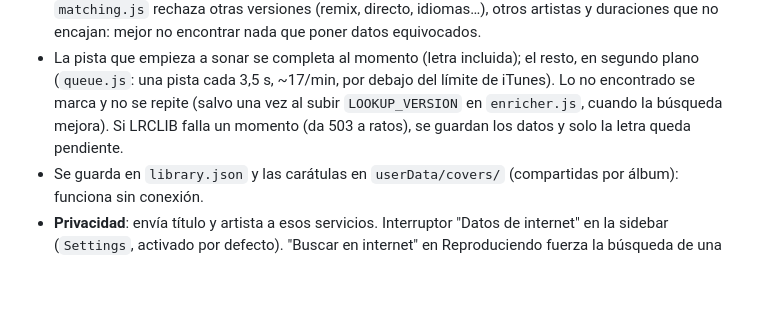
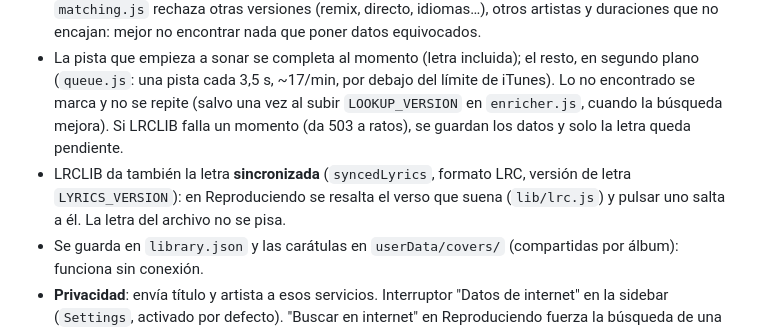
Before and after one commit to marmol89/pulse, a Markdown page: CLAUDE.md, the part around the change. Drawn GitHub-style; blank space fills up the shorter version.

Commit message:
docs: letra sincronizada en CLAUDE.md
Co-Authored-By: Claude Opus 5.5 <noreply@anthropic.com>

```diff
--- a/CLAUDE.md
+++ b/CLAUDE.md
@@ -154,6 +154,8 @@ tests/           unitarios por carpeta + helpers/ (fakeContext, fakeS3, WAV con
   (`queue.js`: una pista cada 3,5 s, ~17/min, por debajo del límite de iTunes). Lo no encontrado se marca y no se repite
   (salvo una vez al subir `LOOKUP_VERSION` en `enricher.js`, cuando la búsqueda mejora). Si LRCLIB falla un
   momento (da 503 a ratos), se guardan los datos y solo la letra queda pendiente.
+- LRCLIB da también la letra **sincronizada** (`syncedLyrics`, formato LRC, versión de letra `LYRICS_VERSION`): en
+  Reproduciendo se resalta el verso que suena (`lib/lrc.js`) y pulsar uno salta a él. La letra del archivo no se pisa.
 - Se guarda en `library.json` y las carátulas en `userData/covers/` (compartidas por álbum): funciona sin conexión.
 - **Privacidad**: envía título y artista a esos servicios. Interruptor "Datos de internet" en la sidebar
   (`Settings`, activado por defecto). "Buscar en internet" en Reproduciendo fuerza la búsqueda de una pista.
```
